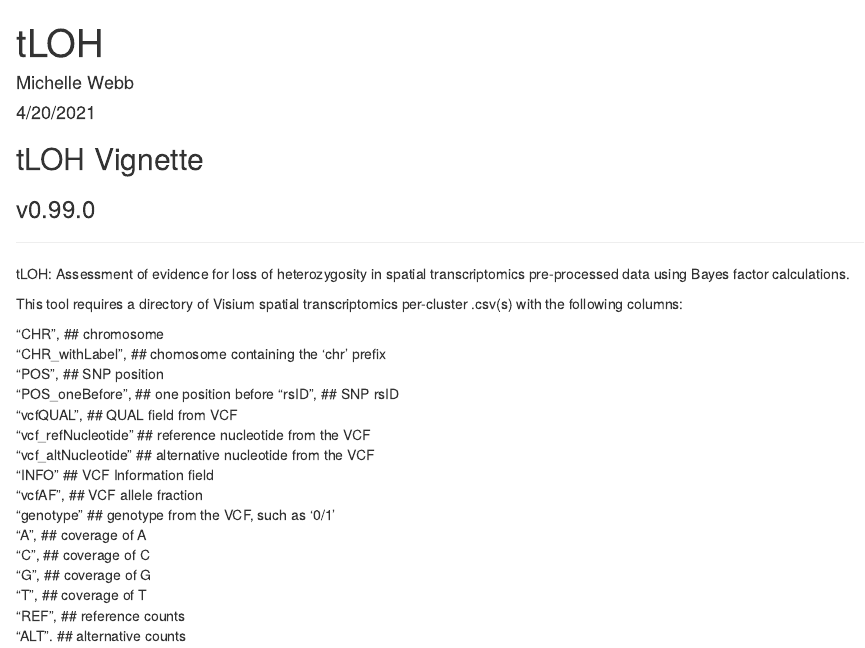
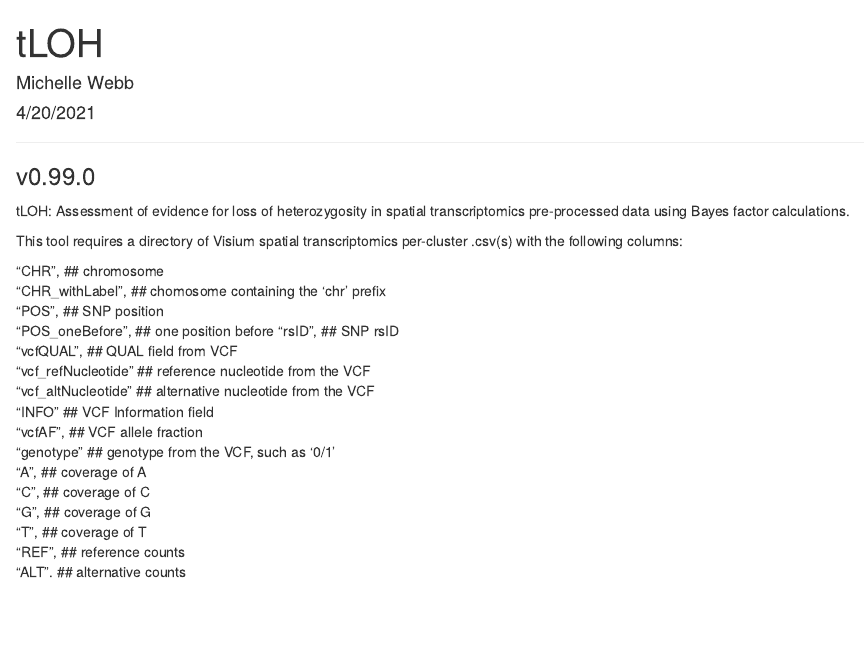
Before and after one commit to USCDTG/tLOH, an R Markdown document (vignettes/tLOH.Rmd): the page in a window 1100 px wide, from its top. Rendered offline with R 4.5, knitr and Pandoc, with nearby package versions; some code elsewhere in the file could not run offline.

Commit message:
update vignette

````diff
--- a/vignettes/tLOH.Rmd
+++ b/vignettes/tLOH.Rmd
@@ -15,10 +15,8 @@ library('tLOH')
 library('purrr')
 library('dplyr')
 ```
-
-## tLOH Vignette
+______________
 ### v0.99.0
-______________
 
 tLOH: Assessment of evidence for loss of heterozygosity in spatial
 transcriptomics pre-processed data using Bayes factor calculations.
````
Also changed, not shown: README.md.
